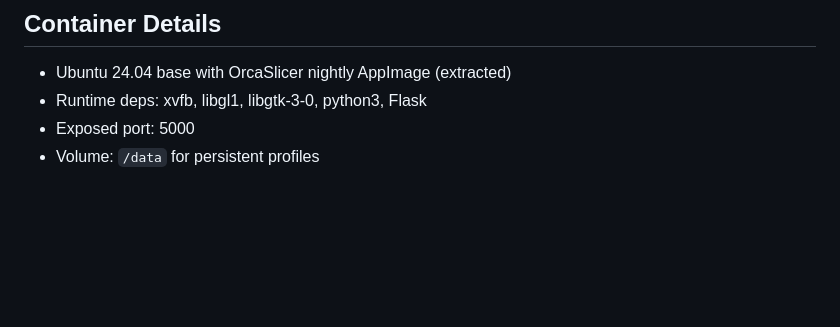
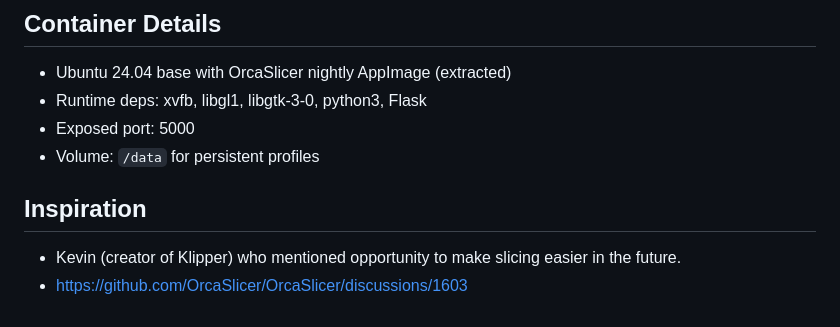
Before and after one commit to zvakanaka/orcaslicer-web, a Markdown page: README.md, the part around the change. Drawn GitHub-style; blank space fills up the shorter version.

Commit message:
Add inspiration section to README
Add inspiration section with references to Klipper and OrcaSlicer discussions.

```diff
--- a/README.md
+++ b/README.md
@@ -152,3 +152,8 @@ STL uploads and GCODE output are temporary -- they are written to `/tmp/slicing/
 - Runtime deps: xvfb, libgl1, libgtk-3-0, python3, Flask
 - Exposed port: 5000
 - Volume: `/data` for persistent profiles
+
+## Inspiration
+
+- Kevin (creator of Klipper) who mentioned opportunity to make slicing easier in the future.
+- https://github.com/OrcaSlicer/OrcaSlicer/discussions/1603
```
